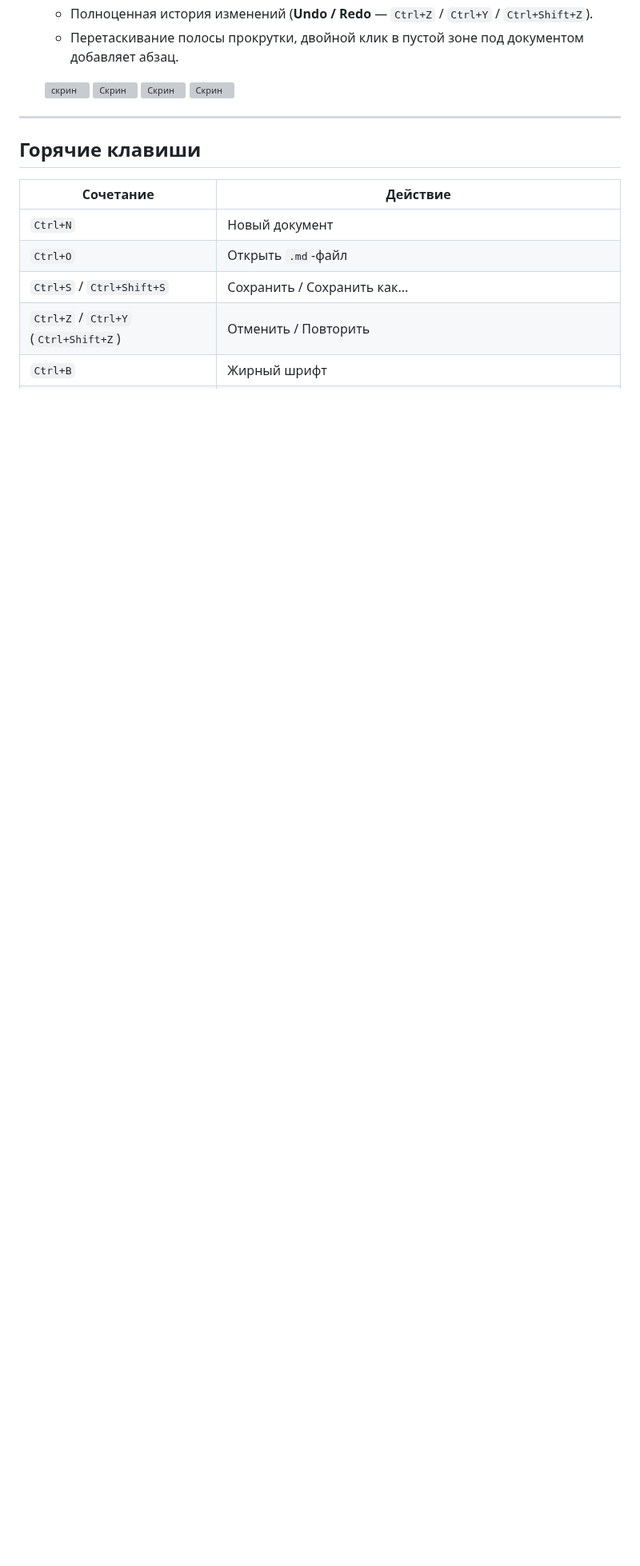
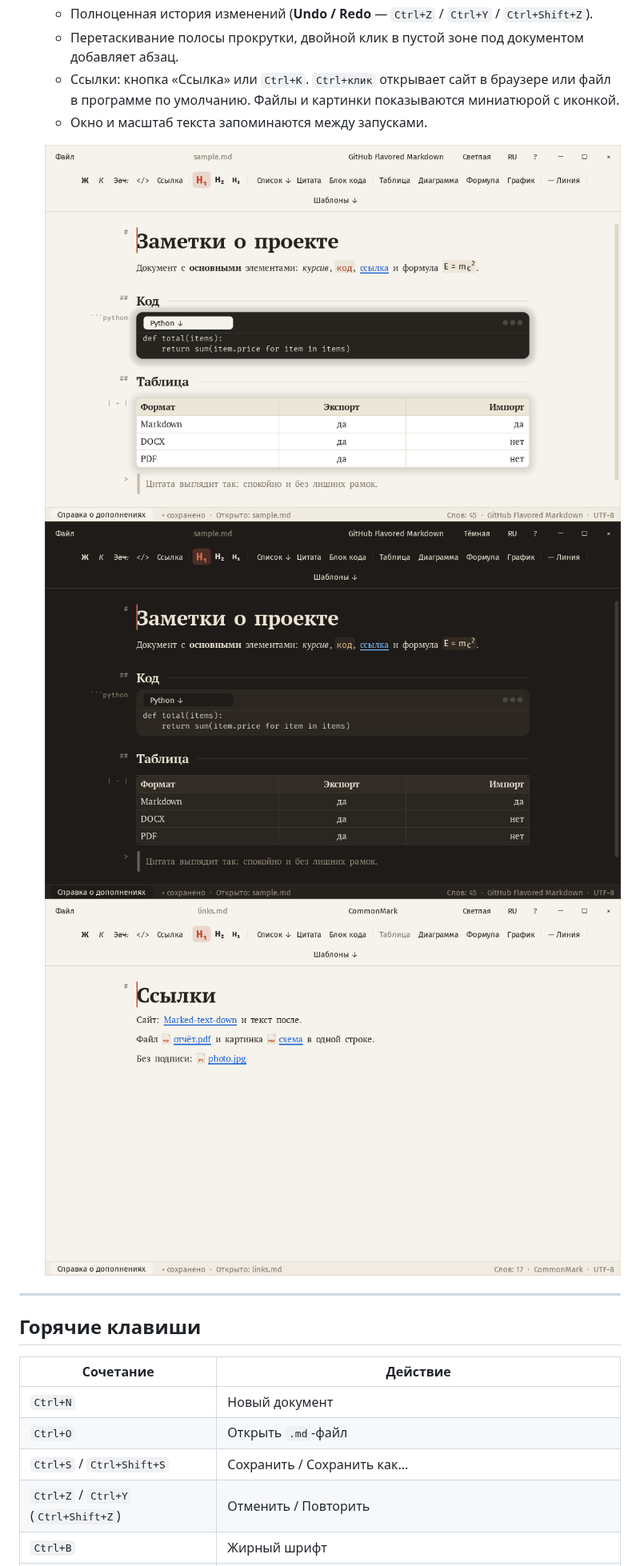
Before and after one commit to Radi0Glitch/Marked-text-down, a Markdown page: README.md, the part around one of its changes. Shown at 80% size. Drawn GitHub-style; pictures changed too: docs/screenshots/editor-dark.png (added), docs/screenshots/editor-light.png (added), docs/screenshots/links.png (added); blank space fills up the shorter version; grey boxes are pictures that could not be loaded.

Commit message:
Документация: скриншоты редактора и описание ссылок
- README: новые скриншоты светлой и тёмной темы и страницы со ссылками,
  описание кнопки «Ссылка», Ctrl+клика и запоминания окна.
- AUR: pkgver r1.2.0.

```diff
--- a/README.md
+++ b/README.md
@@ -35,11 +35,12 @@
   - Стартовое окно обзора возможностей (`F1` или кнопка `?`) с запоминанием настроек между запусками.
   - Полноценная история изменений (**Undo / Redo** — `Ctrl+Z` / `Ctrl+Y` / `Ctrl+Shift+Z`).
   - Перетаскивание полосы прокрутки, двойной клик в пустой зоне под документом добавляет абзац.
+  - Ссылки: кнопка «Ссылка» или `Ctrl+K`. `Ctrl+клик` открывает сайт в браузере или файл в программе по умолчанию. Файлы и картинки показываются миниатюрой с иконкой.
+  - Окно и масштаб текста запоминаются между запусками.
 
-  ![скрин](https://github.com/Radi0Glitch/Marked-text-down/blob/main/tests/fixtures/Pasted%20image.png)
-  ![Скрин](https://github.com/Radi0Glitch/Marked-text-down/blob/main/tests/fixtures/Pasted%20image%20(2).png)
-  ![Скрин](https://github.com/Radi0Glitch/Marked-text-down/blob/main/tests/fixtures/Pasted%20image%20(7).png)
-  ![Скрин](https://github.com/Radi0Glitch/Marked-text-down/blob/main/tests/fixtures/Pasted%20image%20(8).png)
+  ![Редактор, светлая тема](docs/screenshots/editor-light.png)
+  ![Редактор, тёмная тема](docs/screenshots/editor-dark.png)
+  ![Ссылки и файлы](docs/screenshots/links.png)
 
 ---
 
```
Also changed, not shown: other parts of README.md (+2 -0 lines), 1 other file.
